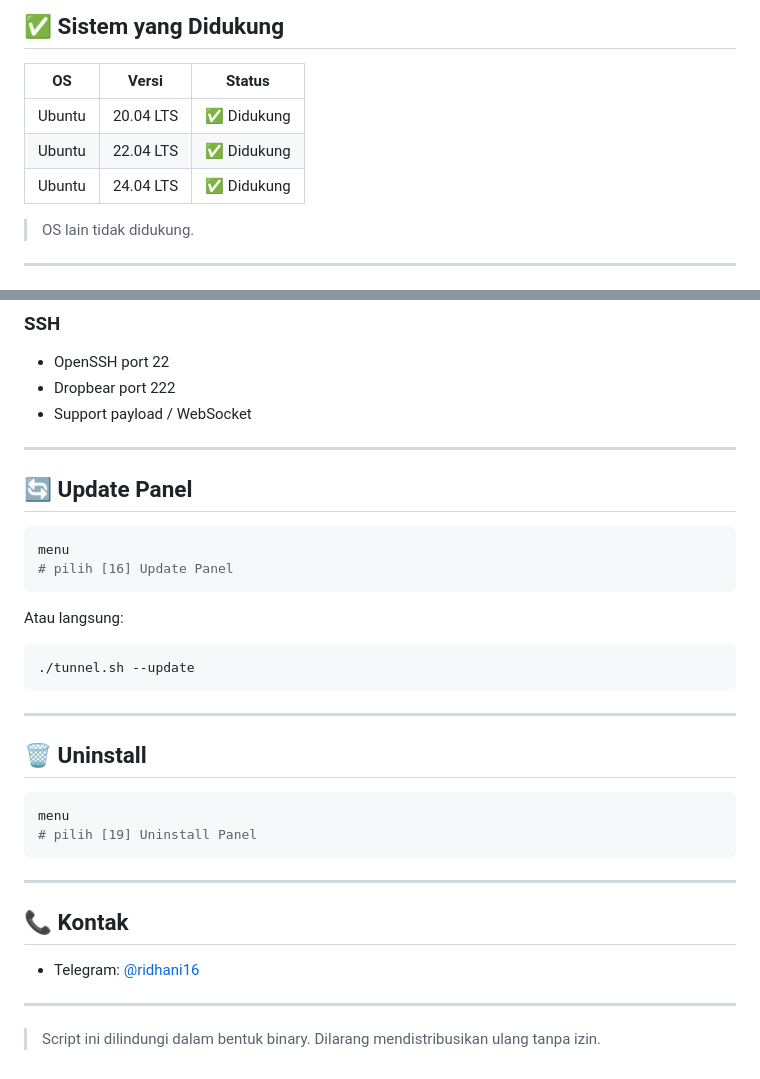
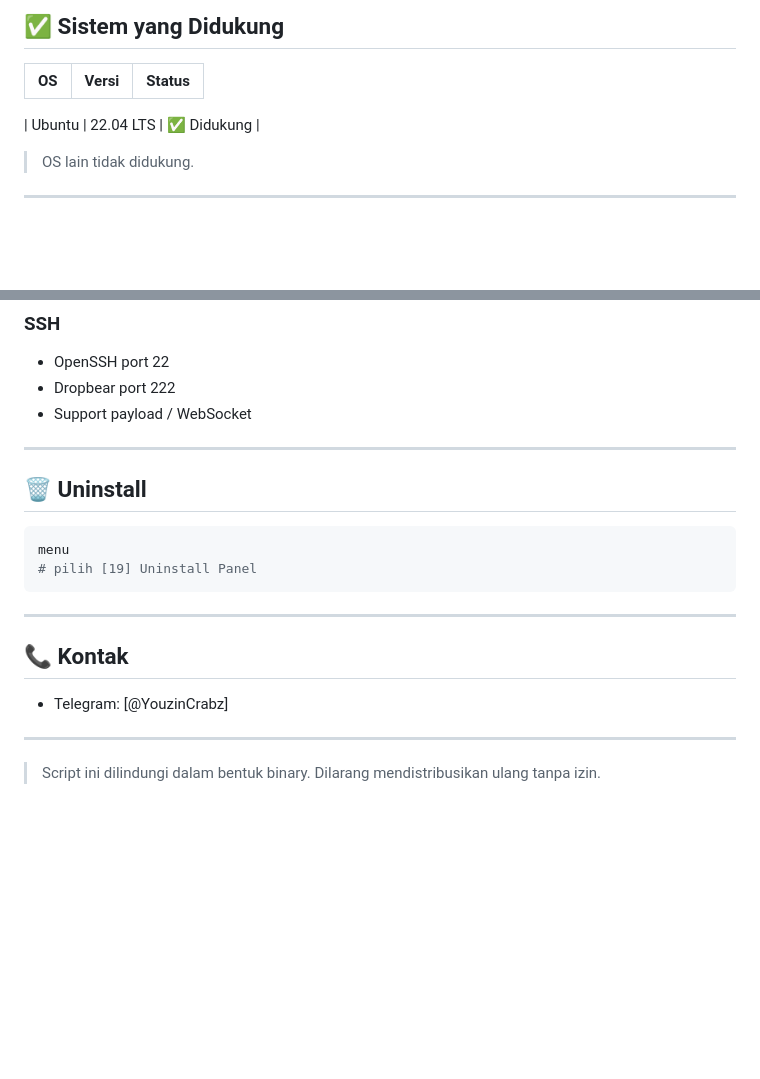
Before and after one commit to putrinuroktavia234-max/Tunnel, a Markdown page: README.md, 2 parts joined by grey strips. GitHub-like rendering; blank space fills up the shorter version.

````diff
--- a/README.md
+++ b/README.md
@@ -15,9 +15,9 @@ Youzin Crabz Tunel adalah script manajemen VPN panel berbasis terminal untuk Ubu
 
 | OS | Versi | Status |
 |---|---|---|
-| Ubuntu | 20.04 LTS | ✅ Didukung |
+
 | Ubuntu | 22.04 LTS | ✅ Didukung |
-| Ubuntu | 24.04 LTS | ✅ Didukung |
+
 
 > OS lain tidak didukung.
 
@@ -152,19 +152,6 @@ Panel ini dilengkapi Telegram Bot untuk mempermudah manajemen akun tanpa perlu m
 
 ---
 
-## 🔄 Update Panel
-
-```bash
-menu
-# pilih [16] Update Panel
-```
-
-Atau langsung:
-```bash
-./tunnel.sh --update
-```
-
----
 
 ## 🗑️ Uninstall
 
@@ -177,7 +164,7 @@ menu
 
 ## 📞 Kontak
 
-- Telegram: [@ridhani16](https://t.me/ridhani16)
+- Telegram: [@YouzinCrabz]
 
 ---
 
````
